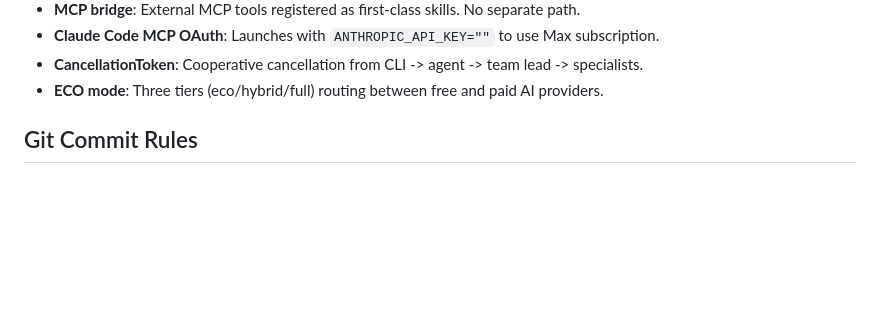
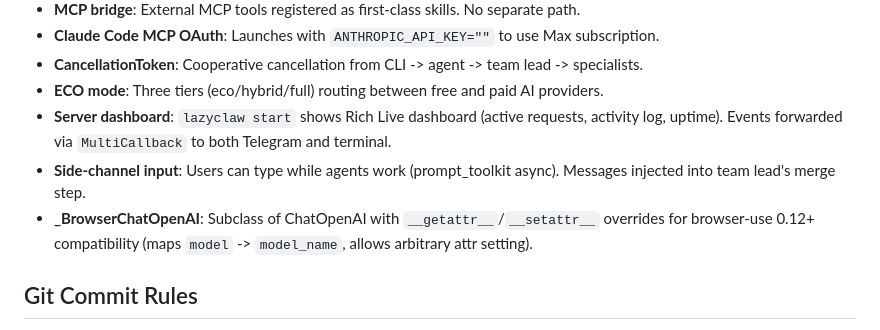
Before and after one commit to Bsh13lder/Lazy-Claw, a Markdown page: CLAUDE.md, the part around the change. Rendered like a GitHub page; blank space fills up the shorter version.

```diff
--- a/CLAUDE.md
+++ b/CLAUDE.md
@@ -147,6 +147,9 @@ These are non-obvious architectural decisions -- read the code for implementatio
 - **Claude Code MCP OAuth**: Launches with `ANTHROPIC_API_KEY=""` to use Max subscription.
 - **CancellationToken**: Cooperative cancellation from CLI -> agent -> team lead -> specialists.
 - **ECO mode**: Three tiers (eco/hybrid/full) routing between free and paid AI providers.
+- **Server dashboard**: `lazyclaw start` shows Rich Live dashboard (active requests, activity log, uptime). Events forwarded via `MultiCallback` to both Telegram and terminal.
+- **Side-channel input**: Users can type while agents work (prompt_toolkit async). Messages injected into team lead's merge step.
+- **_BrowserChatOpenAI**: Subclass of ChatOpenAI with `__getattr__`/`__setattr__` overrides for browser-use 0.12+ compatibility (maps `model` -> `model_name`, allows arbitrary attr setting).
 
 ## Git Commit Rules
 
```
Also changed, not shown: TODO.md (+5 -0 lines).
